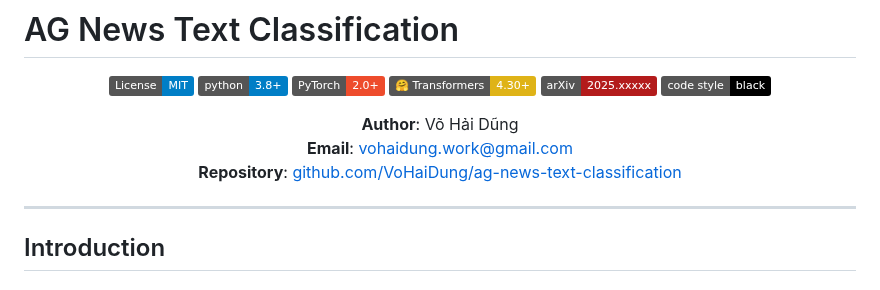
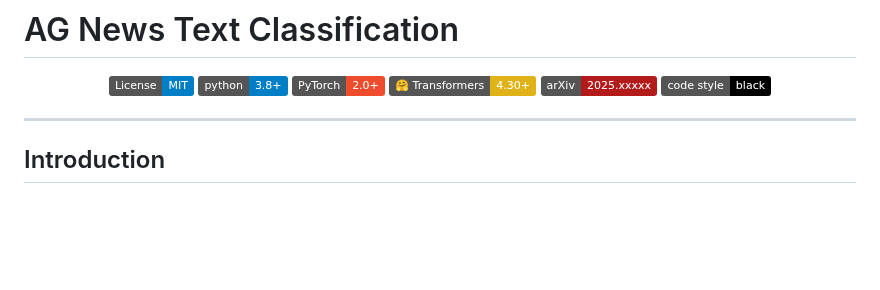
Before and after one commit to VoHaiDung/ag-news-text-classification, a Markdown page: README.md, the part around the change. Drawn GitHub-style; badges without logos; blank space fills up the shorter version.

```diff
--- a/README.md
+++ b/README.md
@@ -8,10 +8,6 @@
 [![Transformers](https://img.shields.io/badge/🤗_Transformers-4.30+-yellow.svg)](https://huggingface.co/transformers/)
 [![arXiv](https://img.shields.io/badge/arXiv-2025.xxxxx-b31b1b.svg)](https://arxiv.org/)
 [![Code style: black](https://img.shields.io/badge/code%20style-black-000000.svg)](https://github.com/psf/black)
-
-**Author**: Võ Hải Dũng
-**Email**: vohaidung.work@gmail.com
-**Repository**: [github.com/VoHaiDung/ag-news-text-classification](https://github.com/VoHaiDung/ag-news-text-classification)
 
 </div>
 
```
